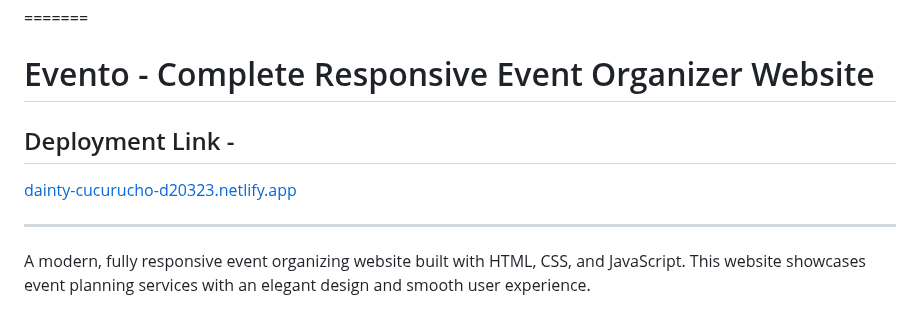
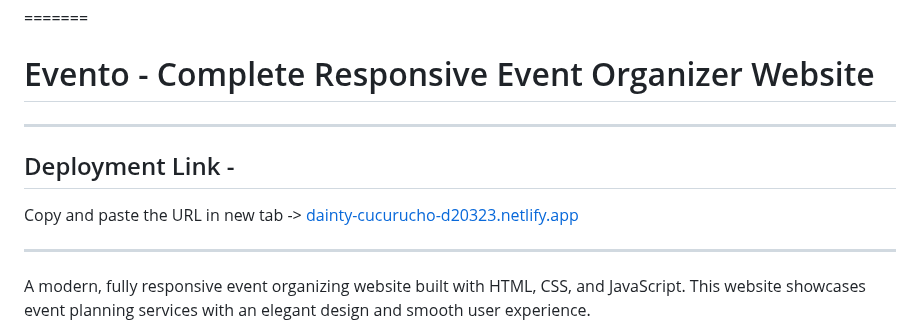
Before and after one commit to harshvaish222/Event-Management-System, a Markdown page: README.md, the part around the change. Drawn GitHub-style.

Commit message:
Update README with deployment link
Added deployment link for the Event Management System.

```diff
--- a/README.md
+++ b/README.md
@@ -3,7 +3,9 @@
 ## A modern, fully responsive event organizing website built with HTML, CSS, and JavaScript. This website showcases event planning services with an elegant design and smooth user experience.
 =======
 # Evento - Complete Responsive Event Organizer Website
+---
 ## Deployment Link -
+Copy and paste the URL in new tab ->
 [dainty-cucurucho-d20323.netlify.app](dainty-cucurucho-d20323.netlify.app)
 
 ---
```
